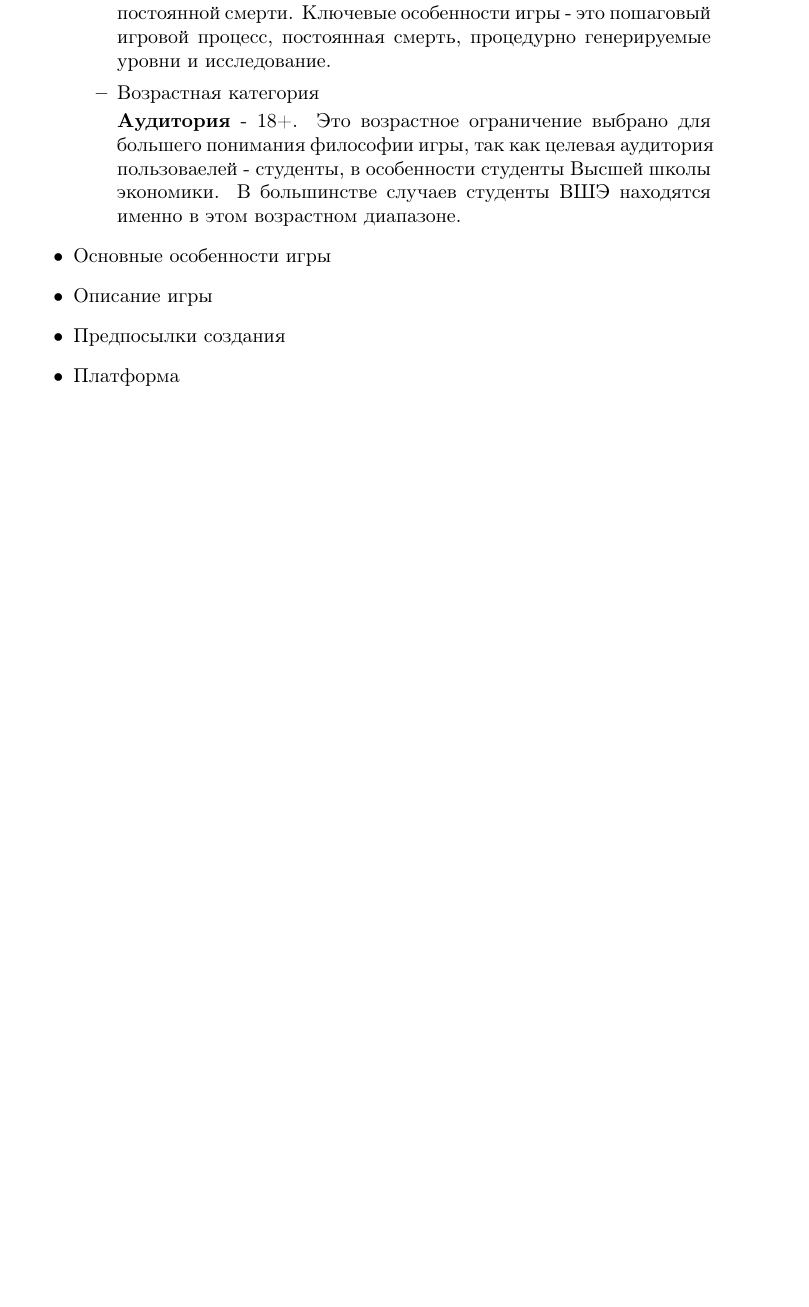
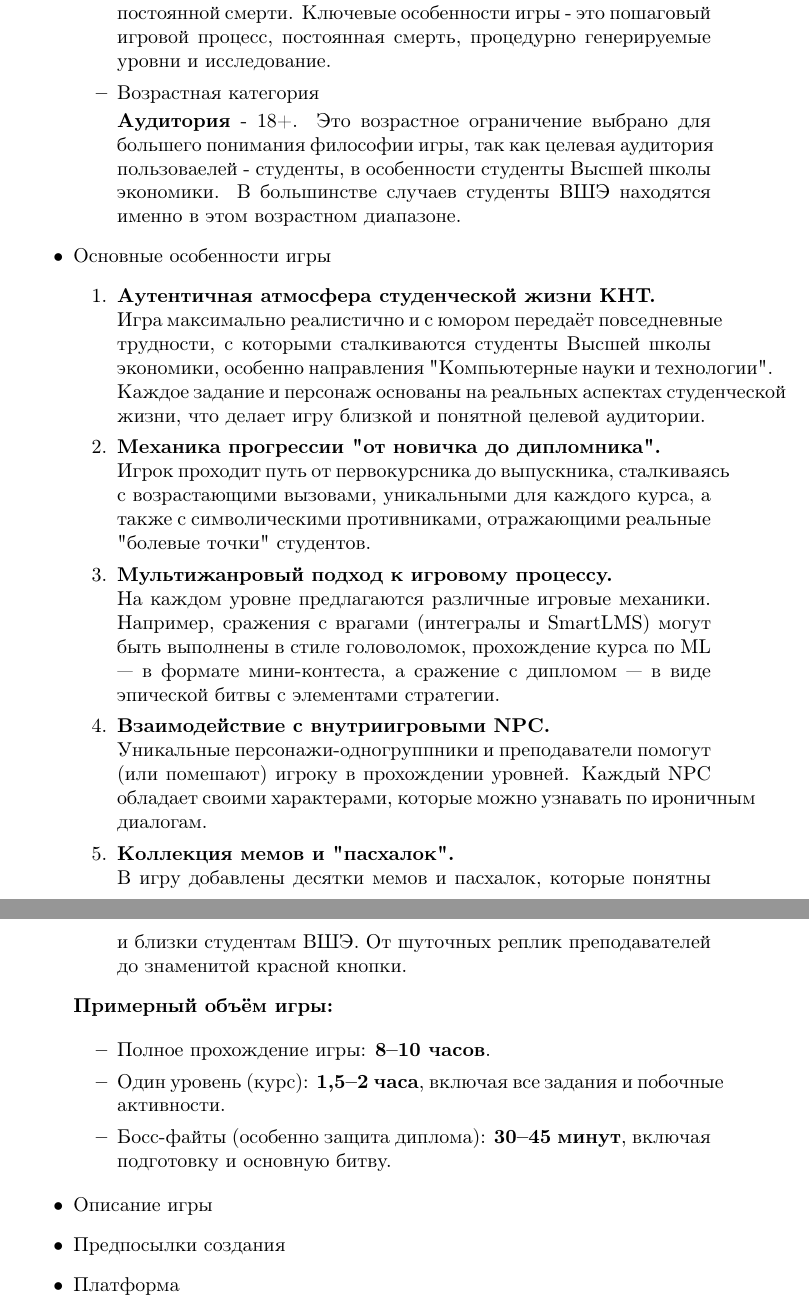
Before and after one commit to DmitriyHSE/Design-document, a LaTeX document (disdoc_start.tex): part of page 4 of 5 before the commit and two parts of pages 4 and 5 of 6 after it, the two joined at a grey line, cut so that both start at the same text, the shorter picture padded with empty space. Compiled offline with pdfLaTeX.

Commit message:
add part 2.3

```diff
--- a/disdoc_start.tex
+++ b/disdoc_start.tex
@@ -29,6 +29,30 @@ Some text about the game which is introduction
         \textbf{Аудитория} - 18+. Это возрастное ограничение выбрано для большего понимания философии игры, так как целевая аудитория пользоваелей - студенты, в особенности студенты Высшей школы экономики. В большинстве случаев студенты ВШЭ находятся именно в этом возрастном диапазоне.
     \end{itemize}
     \item Основные особенности игры
+    \begin{enumerate}
+    \item \textbf{Аутентичная атмосфера студенческой жизни КНТ.} \\
+    Игра максимально реалистично и с юмором передаёт повседневные трудности, с которыми сталкиваются студенты Высшей школы экономики, особенно направления "Компьютерные науки и технологии". Каждое задание и персонаж основаны на реальных аспектах студенческой жизни, что делает игру близкой и понятной целевой аудитории.
+
+    \item \textbf{Механика прогрессии "от новичка до дипломника".} \\
+    Игрок проходит путь от первокурсника до выпускника, сталкиваясь с возрастающими вызовами, уникальными для каждого курса, а также с символическими противниками, отражающими реальные "болевые точки" студентов.
+
+    \item \textbf{Мультижанровый подход к игровому процессу.} \\
+    На каждом уровне предлагаются различные игровые механики. Например, сражения с врагами (интегралы и SmartLMS) могут быть выполнены в стиле головоломок, прохождение курса по ML --- в формате мини-контеста, а сражение с дипломом --- в виде эпической битвы с элементами стратегии.
+
+    \item \textbf{Взаимодействие с внутриигровыми NPC.} \\
+    Уникальные персонажи-одногруппники и преподаватели помогут (или помешают) игроку в прохождении уровней. Каждый NPC обладает своими характерами, которые можно узнавать по ироничным диалогам.
+
+    \item \textbf{Коллекция мемов и "пасхалок".} \\
+    В игру добавлены десятки мемов и пасхалок, которые понятны и близки студентам ВШЭ. От шуточных реплик преподавателей до знаменитой красной кнопки.
+    \end{enumerate}
+
+    \textbf{Примерный объём игры:}
+
+    \begin{itemize}
+        \item Полное прохождение игры: \textbf{8--10 часов}.
+        \item Один уровень (курс): \textbf{1,5--2 часа}, включая все задания и побочные активности.
+        \item Босс-файты (особенно защита диплома): \textbf{30--45 минут}, включая подготовку и основную битву.
+    \end{itemize}
     \item Описание игры
     \item Предпосылки создания
     \item Платформа
```
